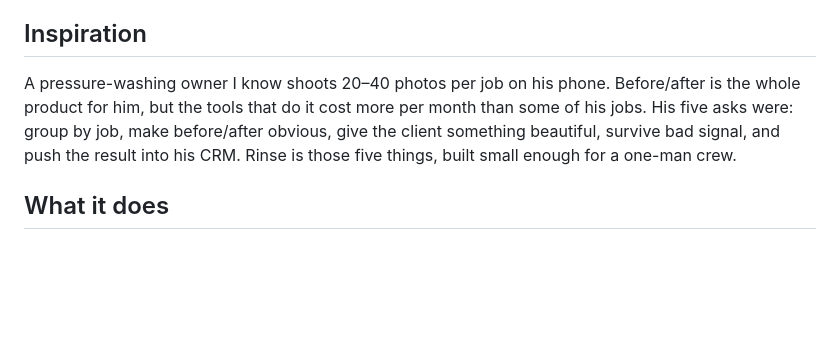
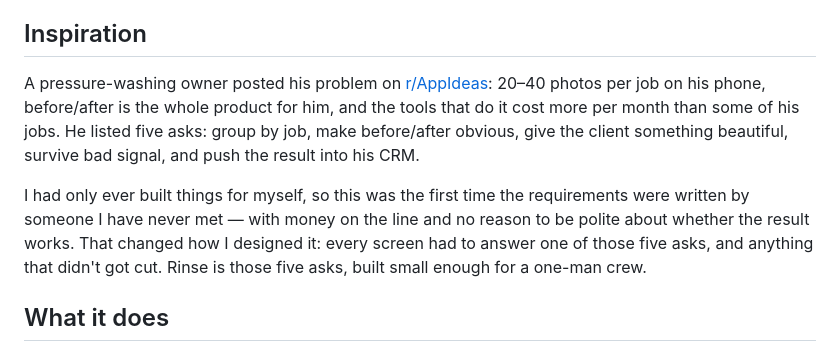
Before and after one commit to iYANSEN/rinse, a Markdown page: devpost/submission.md, the part around the change. Drawn GitHub-style; blank space fills up the shorter version.

```diff
--- a/devpost/submission.md
+++ b/devpost/submission.md
@@ -22,7 +22,9 @@ Before/after photos for small cleaning crews — paired automatically, sent as o
 
 ## Inspiration
 
-A pressure-washing owner I know shoots 20–40 photos per job on his phone. Before/after is the whole product for him, but the tools that do it cost more per month than some of his jobs. His five asks were: group by job, make before/after obvious, give the client something beautiful, survive bad signal, and push the result into his CRM. Rinse is those five things, built small enough for a one-man crew.
+A pressure-washing owner posted his problem on [r/AppIdeas](https://www.reddit.com/r/AppIdeas/s/804F3d7JBV): 20–40 photos per job on his phone, before/after is the whole product for him, and the tools that do it cost more per month than some of his jobs. He listed five asks: group by job, make before/after obvious, give the client something beautiful, survive bad signal, and push the result into his CRM.
+
+I had only ever built things for myself, so this was the first time the requirements were written by someone I have never met — with money on the line and no reason to be polite about whether the result works. That changed how I designed it: every screen had to answer one of those five asks, and anything that didn't got cut. Rinse is those five asks, built small enough for a one-man crew.
 
 ## What it does
 
```
Also changed, not shown: README.md (+1 -1 lines).
